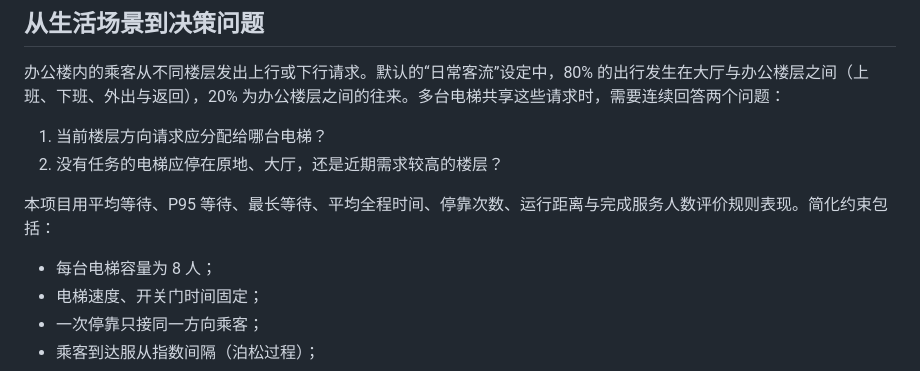
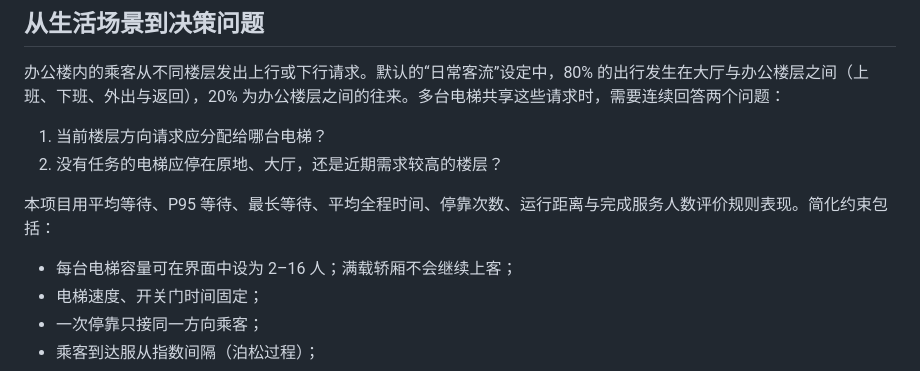
Before and after one commit to marsguo2049/elevator-dispatch, a Markdown page: README.md, the part around the change. Rendered like a GitHub page.

Commit message:
Add capacity controls and refresh simulator UI

```diff
--- a/README.md
+++ b/README.md
@@ -26,7 +26,7 @@ Level 1 的运行核心是“最近请求 + 方向扫描”的简化控制；Lev
 
 本项目用平均等待、P95 等待、最长等待、平均全程时间、停靠次数、运行距离与完成服务人数评价规则表现。简化约束包括：
 
-- 每台电梯容量为 8 人；
+- 每台电梯容量可在界面中设为 2–16 人；满载轿厢不会继续上客；
 - 电梯速度、开关门时间固定；
 - 一次停靠只接同一方向乘客；
 - 乘客到达服从指数间隔（泊松过程）；
```
